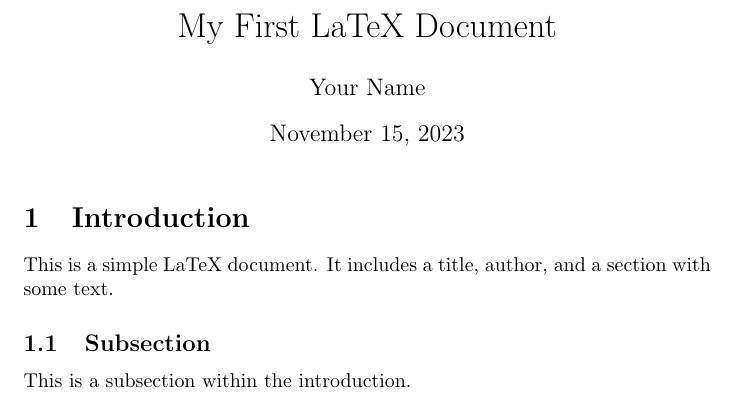
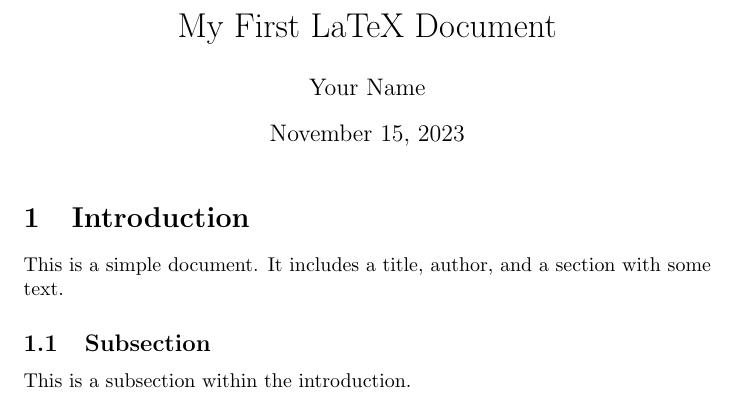
Before and after one commit to rossonlorenzo/test, a LaTeX document (test.tex): part of the page, cut so that both start at the same text. Compiled offline with pdfLaTeX.

Commit message:
Update test.tex

```diff
--- a/test.tex
+++ b/test.tex
@@ -8,7 +8,7 @@
 \maketitle
 
 \section{Introduction}
-This is a simple LaTeX document. It includes a title, author, and a section with some text.
+This is a simple document. It includes a title, author, and a section with some text.
 
 \subsection{Subsection}
 This is a subsection within the introduction.
```
